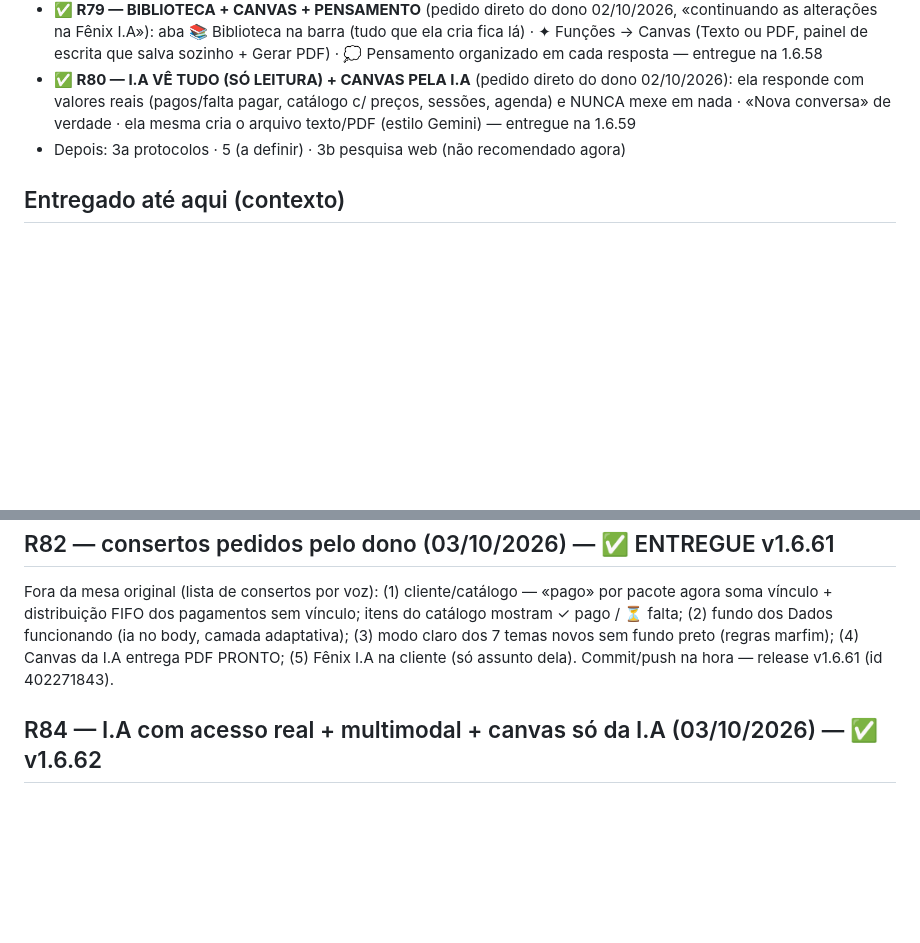
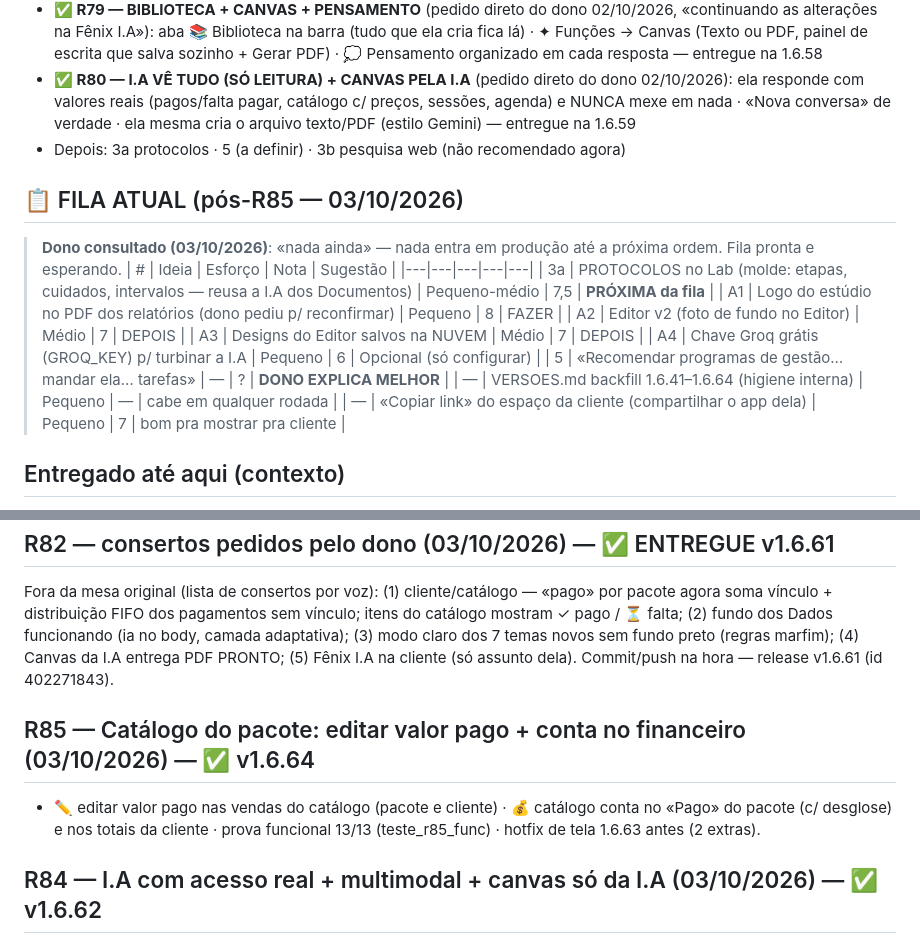
Before and after one commit to geniterapeuta12-tech/fenix-estetica, a Markdown page: PLANEJAMENTO.md, 2 parts joined by grey strips. GitHub-like rendering; blank space fills up the shorter version.

Commit message:
Planejamento: fila pós-R85 na mesa + dono diz «nada ainda»

```diff
--- a/PLANEJAMENTO.md
+++ b/PLANEJAMENTO.md
@@ -39,6 +39,20 @@ Prioridades marcadas pelo dono: **1, 2, 4**
 - **✅ R80 — I.A VÊ TUDO (SÓ LEITURA) + CANVAS PELA I.A** (pedido direto do dono 02/10/2026): ela responde com valores reais (pagos/falta pagar, catálogo c/ preços, sessões, agenda) e NUNCA mexe em nada · «Nova conversa» de verdade · ela mesma cria o arquivo texto/PDF (estilo Gemini) — entregue na 1.6.59
 - Depois: 3a protocolos · 5 (a definir) · 3b pesquisa web (não recomendado agora)
 
+## 📋 FILA ATUAL (pós-R85 — 03/10/2026)
+
+> **Dono consultado (03/10/2026)**: «nada ainda» — nada entra em produção até a próxima ordem. Fila pronta e esperando.
+| # | Ideia | Esforço | Nota | Sugestão |
+|---|---|---|---|---|
+| 3a | PROTOCOLOS no Lab (molde: etapas, cuidados, intervalos — reusa a I.A dos Documentos) | Pequeno-médio | 7,5 | **PRÓXIMA da fila** |
+| A1 | Logo do estúdio no PDF dos relatórios (dono pediu p/ reconfirmar) | Pequeno | 8 | FAZER |
+| A2 | Editor v2 (foto de fundo no Editor) | Médio | 7 | DEPOIS |
+| A3 | Designs do Editor salvos na NUVEM | Médio | 7 | DEPOIS |
+| A4 | Chave Groq grátis (GROQ_KEY) p/ turbinar a I.A | Pequeno | 6 | Opcional (só configurar) |
+| 5 | «Recomendar programas de gestão… mandar ela… tarefas» | — | ? | **DONO EXPLICA MELHOR** |
+| — | VERSOES.md backfill 1.6.41–1.6.64 (higiene interna) | Pequeno | — | cabe em qualquer rodada |
+| — | «Copiar link» do espaço da cliente (compartilhar o app dela) | Pequeno | 7 | bom pra mostrar pra cliente |
+
 ## Entregado até aqui (contexto)
 ✅ chat I.A no Lab · ✅ Gerador de Posts (gerar + MELHORAR MEU TEXTO + PNG + Editar no Studio) · ✅ I.A nos Documentos (4 botões) · ✅ Editor v1 · ✅ PDF profissional dos relatórios · v1.6.53 no ar
 
@@ -61,6 +75,9 @@ Uma release única **R81 = v1.6.60**. Status: **✅ ENTREGUE (03/10/2026)** —
 ## R82 — consertos pedidos pelo dono (03/10/2026) — ✅ ENTREGUE v1.6.61
 Fora da mesa original (lista de consertos por voz): (1) cliente/catálogo — «pago» por pacote agora soma vínculo + distribuição FIFO dos pagamentos sem vínculo; itens do catálogo mostram ✓ pago / ⏳ falta; (2) fundo dos Dados funcionando (ia no body, camada adaptativa); (3) modo claro dos 7 temas novos sem fundo preto (regras marfim); (4) Canvas da I.A entrega PDF PRONTO; (5) Fênix I.A na cliente (só assunto dela). Commit/push na hora — release v1.6.61 (id 402271843).
 
+## R85 — Catálogo do pacote: editar valor pago + conta no financeiro (03/10/2026) — ✅ v1.6.64
+- ✏️ editar valor pago nas vendas do catálogo (pacote e cliente) · 💰 catálogo conta no «Pago» do pacote (c/ desglose) e nos totais da cliente · prova funcional 13/13 (teste_r85_func) · hotfix de tela 1.6.63 antes (2 </div> extras).
+
 ## R84 — I.A com acesso real + multimodal + canvas só da I.A (03/10/2026) — ✅ v1.6.62
 - **(1) Acesso a TUDO**: causa raiz era o corte do contexto em 6.000 chars no worker → 30.000 + DOCUMENTOS no buildIaCtx + instrução «use os totais já calculados» (fim da soma inventada; E2E provou com valor exato).
 - **(2) Canvas da I.A**: geração EXCLUSIVA da I.A (PDF ou texto) — criação manual e «Gerar PDF» removidos do app.
```
